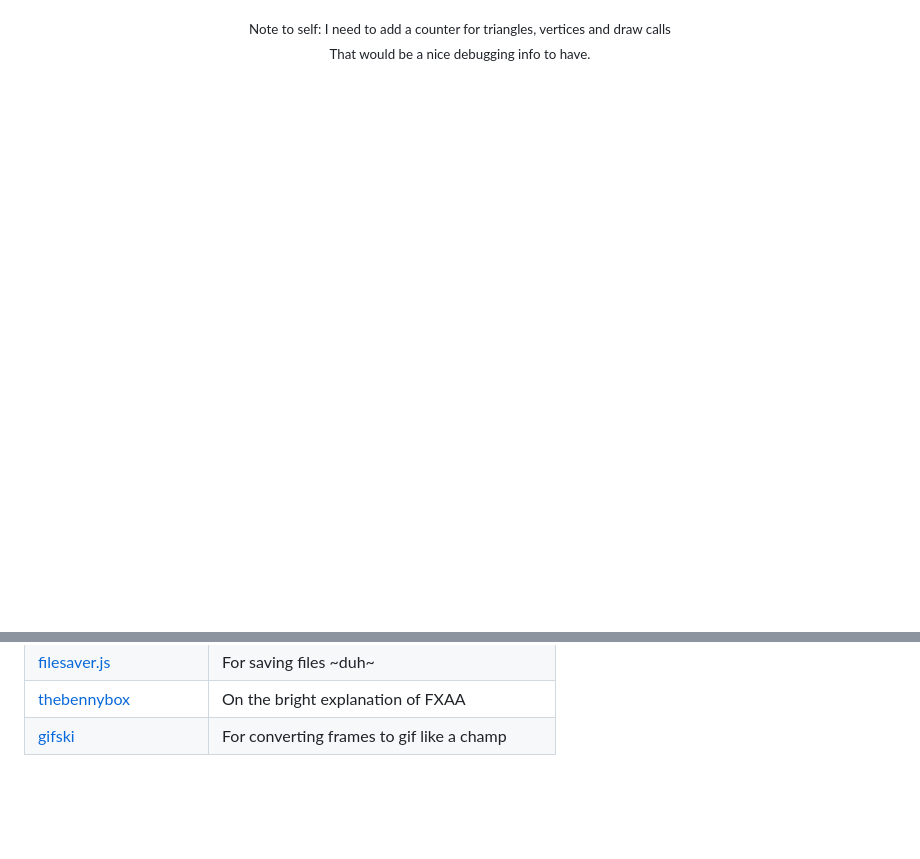
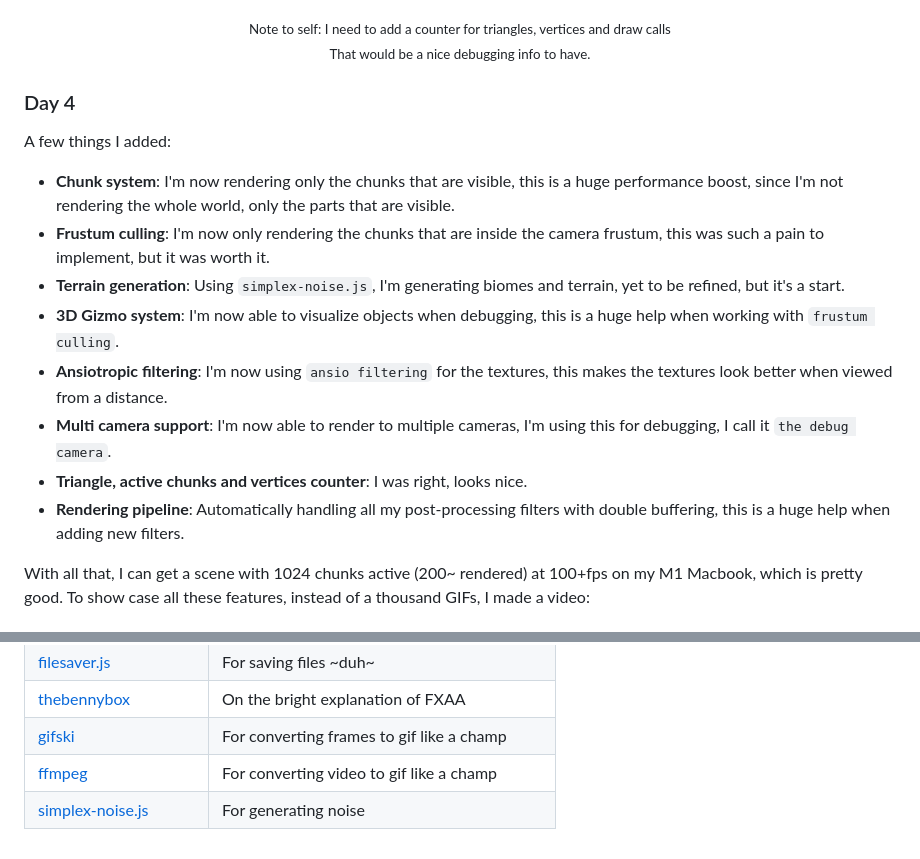
Before and after one commit to LeandroSQ/js-mine, a Markdown page: README.md, 2 parts joined by grey strips. GitHub-like rendering; blank space fills up the shorter version.

```diff
--- a/README.md
+++ b/README.md
@@ -87,3 +87,17 @@ Just so I can say I did something on the renderer, I created a `MeshBuilder`, th
 
 <p align="center"><small>Note to self: I need to add a counter for triangles, vertices and draw calls<br>That would be a nice debugging info to have.</small></p>
 
+### Day 4
+
+A few things I added:
+- **Chunk system**: I'm now rendering only the chunks that are visible, this is a huge performance boost, since I'm not rendering the whole world, only the parts that are visible.
+- **Frustum culling**: I'm now only rendering the chunks that are inside the camera frustum, this was such a pain to implement, but it was worth it.
+- **Terrain generation**: Using `simplex-noise.js`, I'm generating biomes and terrain, yet to be refined, but it's a start.
+- **3D Gizmo system**: I'm now able to visualize objects when debugging, this is a huge help when working with `frustum culling`.
+- **Ansiotropic filtering**: I'm now using `ansio filtering` for the textures, this makes the textures look better when viewed from a distance.
+- **Multi camera support**: I'm now able to render to multiple cameras, I'm using this for debugging, I call it `the debug camera`.
+- **Triangle, active chunks and vertices counter**: I was right, looks nice.
+- **Rendering pipeline**: Automatically handling all my post-processing filters with double buffering, this is a huge help when adding new filters.
+
+With all that, I can get a scene with 1024 chunks active (200~ rendered) at 100+fps on my M1 Macbook, which is pretty good. To show case all these features, instead of a thousand GIFs, I made a video:
+
@@ -105,3 +128,5 @@ Just so I can say I did something on the renderer, I created a `MeshBuilder`, th
 | [filesaver.js](https://github.com/eligrey/FileSaver.js) | For saving files ~duh~ |
 | [thebennybox](https://www.youtube.com/watch?v=Z9bYzpwVINA) | On the bright explanation of FXAA |
 | [gifski](https://github.com/ImageOptim/gifski) | For converting frames to gif like a champ |
+| [ffmpeg](https://ffmpeg.org/) | For converting video to gif like a champ |
+| [simplex-noise.js](https://github.com/jwagner/simplex-noise.js) | For generating noise |
```
Also changed, not shown: other parts of README.md (+9 -0 lines), .github/screenshots/day4.png (added), 12 other files.
